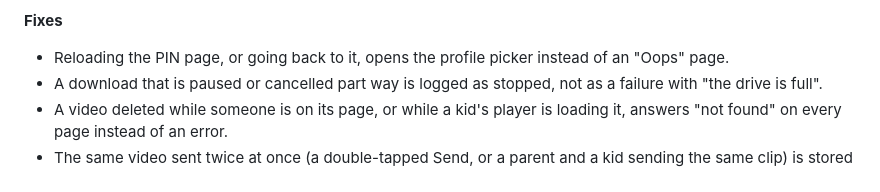
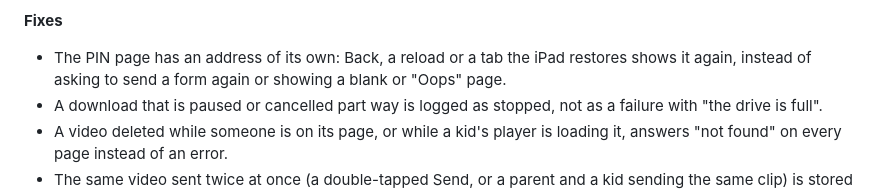
Before and after one commit to MadeByTokens/curatables, a Markdown page: CHANGELOG.md, the part around the change. Drawn GitHub-style.

```diff
--- a/CHANGELOG.md
+++ b/CHANGELOG.md
@@ -43,8 +43,9 @@ code already called itself 0.5.0).
   brings the first one back).
 
 **Fixes**
-- Reloading the PIN page, or going back to it, opens the profile
-  picker instead of an "Oops" page.
+- The PIN page has an address of its own: Back, a reload or a tab the
+  iPad restores shows it again, instead of asking to send a form again
+  or showing a blank or "Oops" page.
 - A download that is paused or cancelled part way is logged as
   stopped, not as a failure with "the drive is full".
 - A video deleted while someone is on its page, or while a kid's
```
Also changed, not shown: docs/testing/README.md (+1 -0 lines).
